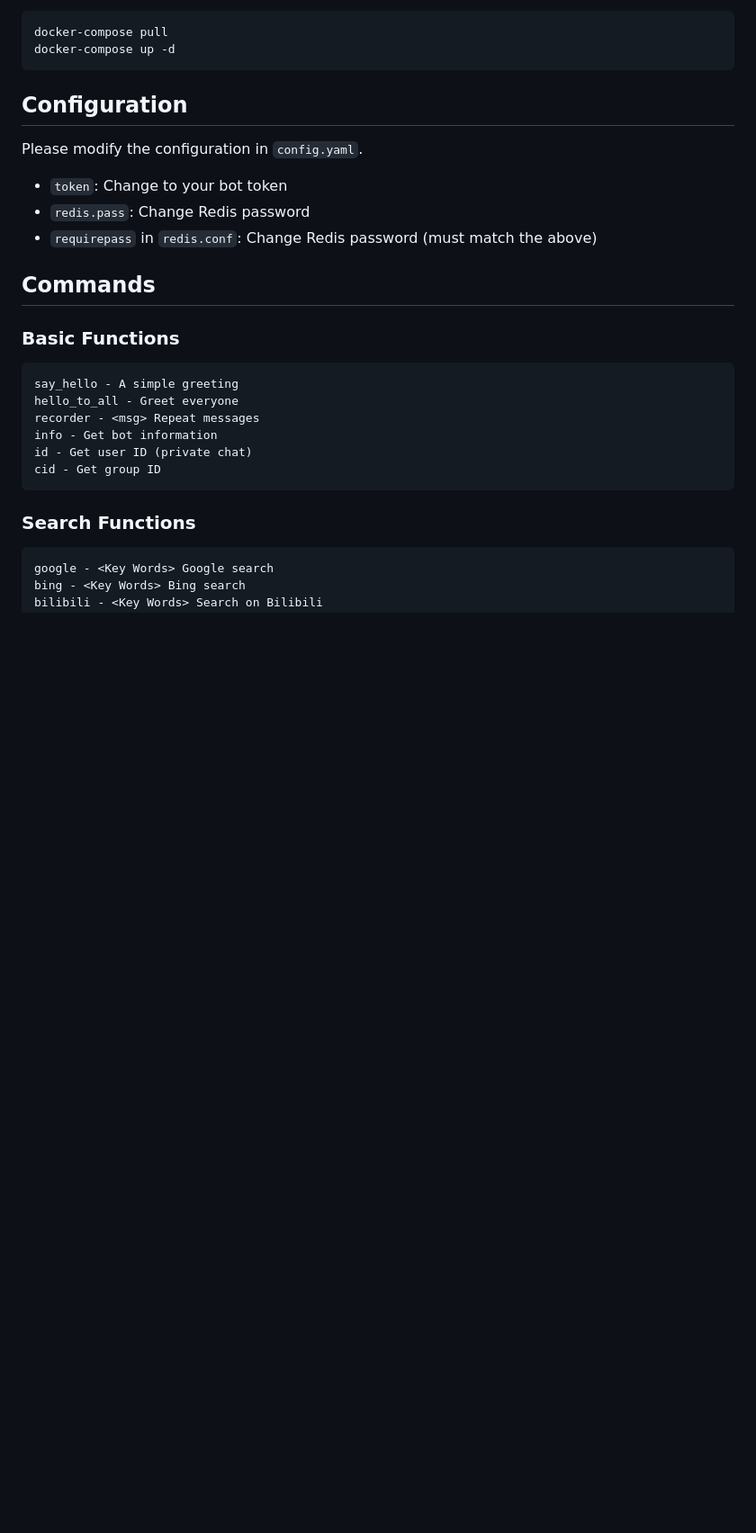
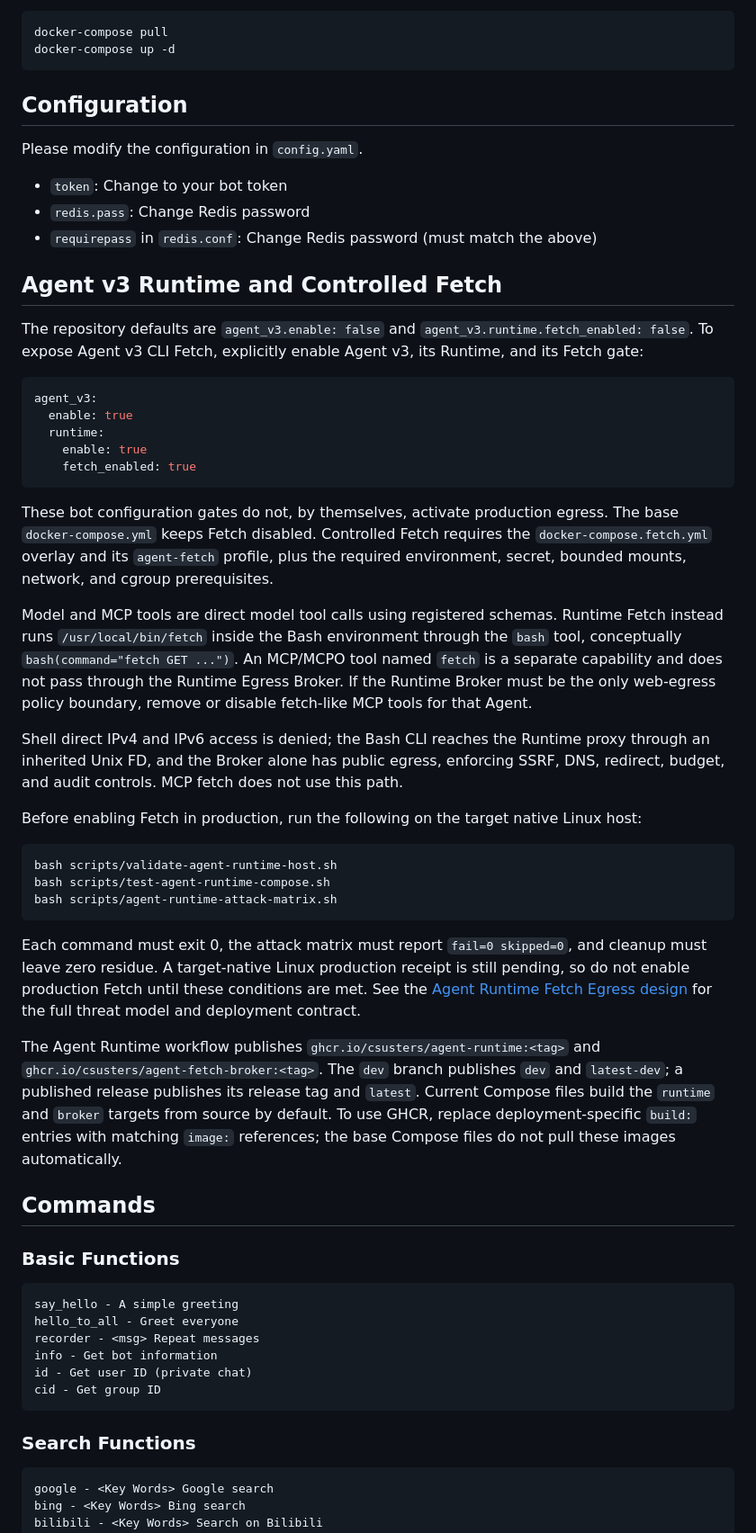
Before and after one commit to CSUSTers/csust-got, a Markdown page: README.md, the part around the change. Shown at 90% size. Rendered like a GitHub page; blank space fills up the shorter version.

Commit message:
docs(agent-runtime): document controlled fetch deployment
Explain GHCR images, default-off configuration, native Linux validation, and the distinction between MCP tools and the Bash fetch CLI.

````diff
--- a/README.md
+++ b/README.md
@@ -85,6 +85,36 @@ Please modify the configuration in `config.yaml`.
 - `token`: Change to your bot token
 - `redis.pass`: Change Redis password
 - `requirepass` in `redis.conf`: Change Redis password (must match the above)
+
+## Agent v3 Runtime and Controlled Fetch
+
+The repository defaults are `agent_v3.enable: false` and `agent_v3.runtime.fetch_enabled: false`. To expose Agent v3 CLI Fetch, explicitly enable Agent v3, its Runtime, and its Fetch gate:
+
+```yaml
+agent_v3:
+  enable: true
+  runtime:
+    enable: true
+    fetch_enabled: true
+```
+
+These bot configuration gates do not, by themselves, activate production egress. The base `docker-compose.yml` keeps Fetch disabled. Controlled Fetch requires the `docker-compose.fetch.yml` overlay and its `agent-fetch` profile, plus the required environment, secret, bounded mounts, network, and cgroup prerequisites.
+
+Model and MCP tools are direct model tool calls using registered schemas. Runtime Fetch instead runs `/usr/local/bin/fetch` inside the Bash environment through the `bash` tool, conceptually `bash(command="fetch GET ...")`. An MCP/MCPO tool named `fetch` is a separate capability and does not pass through the Runtime Egress Broker. If the Runtime Broker must be the only web-egress policy boundary, remove or disable fetch-like MCP tools for that Agent.
+
+Shell direct IPv4 and IPv6 access is denied; the Bash CLI reaches the Runtime proxy through an inherited Unix FD, and the Broker alone has public egress, enforcing SSRF, DNS, redirect, budget, and audit controls. MCP fetch does not use this path.
+
+Before enabling Fetch in production, run the following on the target native Linux host:
+
+```bash
+bash scripts/validate-agent-runtime-host.sh
+bash scripts/test-agent-runtime-compose.sh
+bash scripts/agent-runtime-attack-matrix.sh
+```
+
+Each command must exit 0, the attack matrix must report `fail=0 skipped=0`, and cleanup must leave zero residue. A target-native Linux production receipt is still pending, so do not enable production Fetch until these conditions are met. See the [Agent Runtime Fetch Egress design](docs/superpowers/specs/2026-08-25-agent-runtime-fetch-egress-design.md) for the full threat model and deployment contract.
+
+The Agent Runtime workflow publishes `ghcr.io/csusters/agent-runtime:<tag>` and `ghcr.io/csusters/agent-fetch-broker:<tag>`. The `dev` branch publishes `dev` and `latest-dev`; a published release publishes its release tag and `latest`. Current Compose files build the `runtime` and `broker` targets from source by default. To use GHCR, replace deployment-specific `build:` entries with matching `image:` references; the base Compose files do not pull these images automatically.
 
 ## Commands
 
````
Also changed, not shown: README_zh-CN.md (+30 -0 lines).
